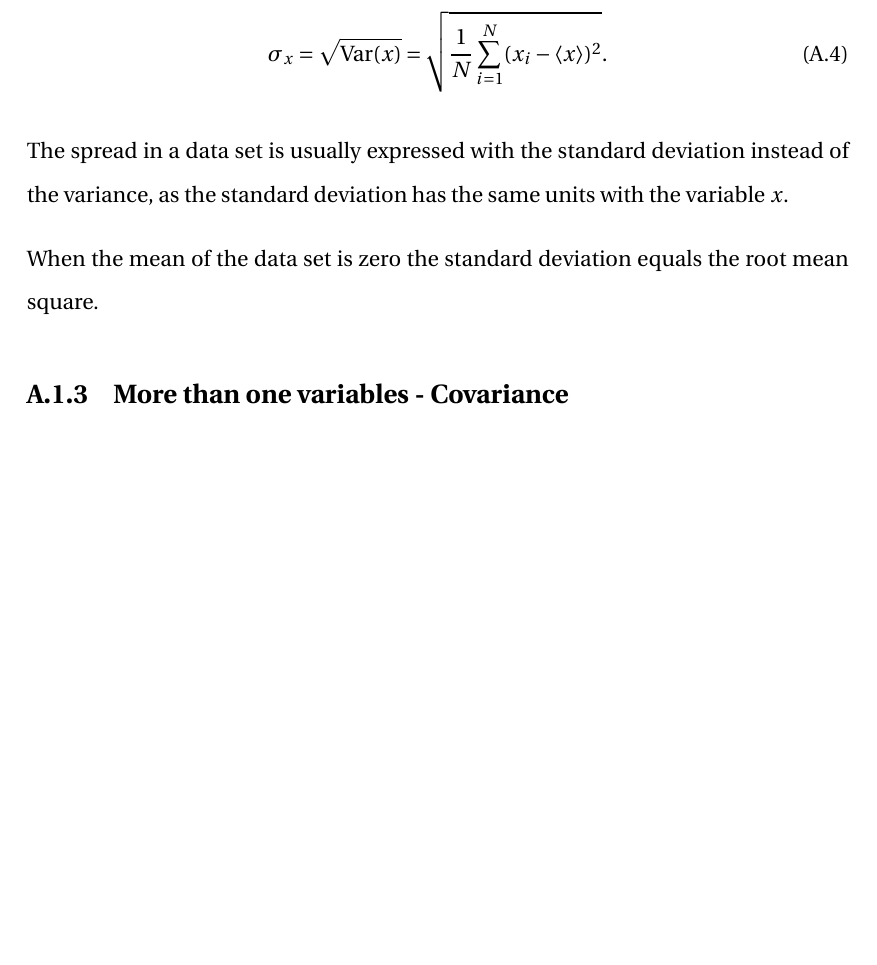
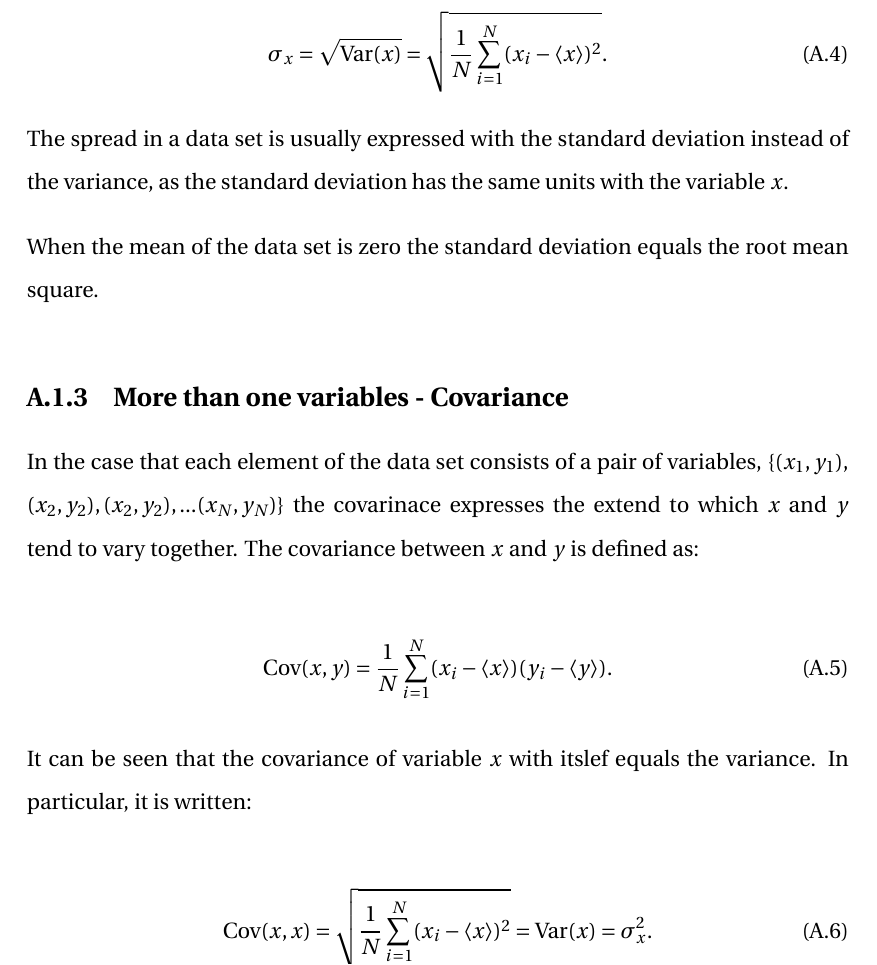
Before and after one commit to natriant/PhD_thesis, a LaTeX thesis (main.tex, which reads appendix/appendix.tex): part of page 51 of 59, cut so that both start at the same text, the shorter picture padded with empty space. Compiled offline with pdfLaTeX.

Commit message:
covariance and relation with variance and std

```diff
--- a/appendix/appendix.tex
+++ b/appendix/appendix.tex
@@ -28,20 +28,30 @@ For a data set of $N$ data $\{ x_1, x_2, x_3, ..., x_N \}$ the variance of $x$
 \begin{equation}\label{eq:var_def}
     \mathrm{Var}(x) = \frac{1}{N} \sum_{i=1}^{N} (x_i-\langle x \rangle)^2.
 \end{equation}
-% compatible with numpy.var --> /eos/user/n/natriant/Project_thesis/material/Appendix/test_numpy_definitions.ipynb
+% compatible with numpy.var, tested at: /eos/user/n/natriant/Project_thesis/material/Appendix/test_numpy_definitions.ipynb
 
 \normalsize{\textbf{Standard deviation}}\\
 The square root of the variance is the standard deviation (std):
 \begin{equation}\label{eq:std_def}
     \sigma_x = \sqrt{\mathrm{Var}(x)} = \sqrt{\frac{1}{N} \sum_{i=1}^{N} (x_i-\langle x \rangle)^2}.
 \end{equation}
-
+% compatible with numpy.std, tested at /eos/user/n/natriant/Project_thesis/material/Appendix/test_numpy_definitions.ipynb
 The spread in a data set is usually expressed with the standard deviation instead of the variance, as the standard deviation has the same units with the variable $x$.
 
 When the mean of the data set is zero the standard deviation equals the root mean square.
 
 \subsection{More than one variables - Covariance}
+In the case that each element of the data set consists of a pair of variables, $\{(x_1, y_1),$ $(x_2, y_2), (x_2, y_2), ...(x_N, y_N)\}$ the covarinace expresses the extend to which $x$ and $y$ tend to vary together. The covariance between $x$ and $y$ is defined as:
 
+\begin{equation}\label{eq:cov_def}
+    \mathrm{Cov}(x, y) = \frac{1}{N} \sum_{i=1}^{N} (x_i-\langle x \rangle) (y_i-\langle y \rangle).
+\end{equation}
+
+It can be seen that the covariance of variable $x$ with itslef equals the variance. In particular, it is written:
+
+\begin{equation}\label{eq:std_var_cov_relationship}
+    \mathrm{Cov}(x, x) = \sqrt{\frac{1}{N} \sum_{i=1}^{N} (x_i-\langle x \rangle)^2} = \mathrm{Var}(x) = \sigma_x^2.
+\end{equation}
 
 
 \section{Least squares fitting}\label{app:non_linear_fitting}
```
Also changed, not shown: main.pdf.
